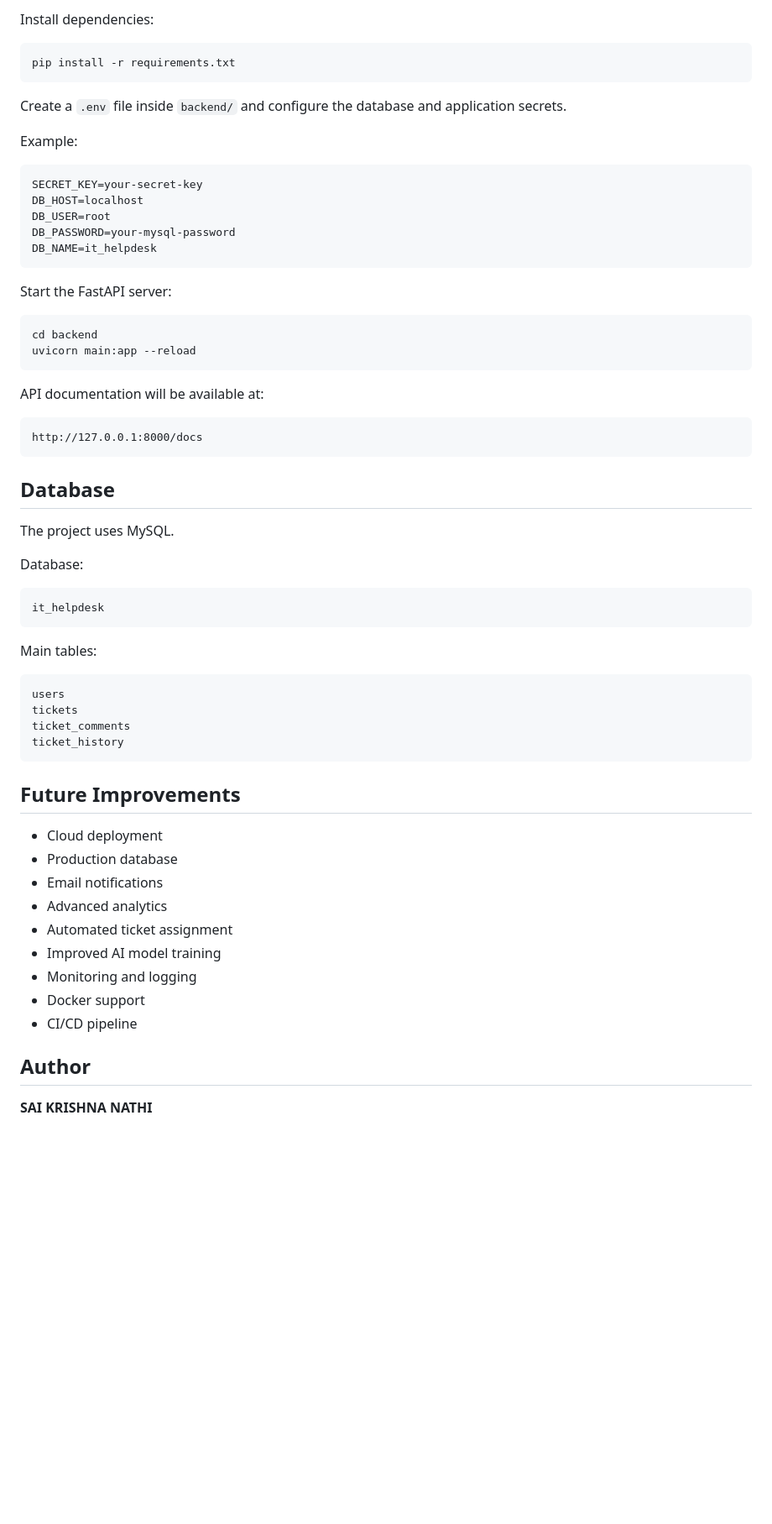
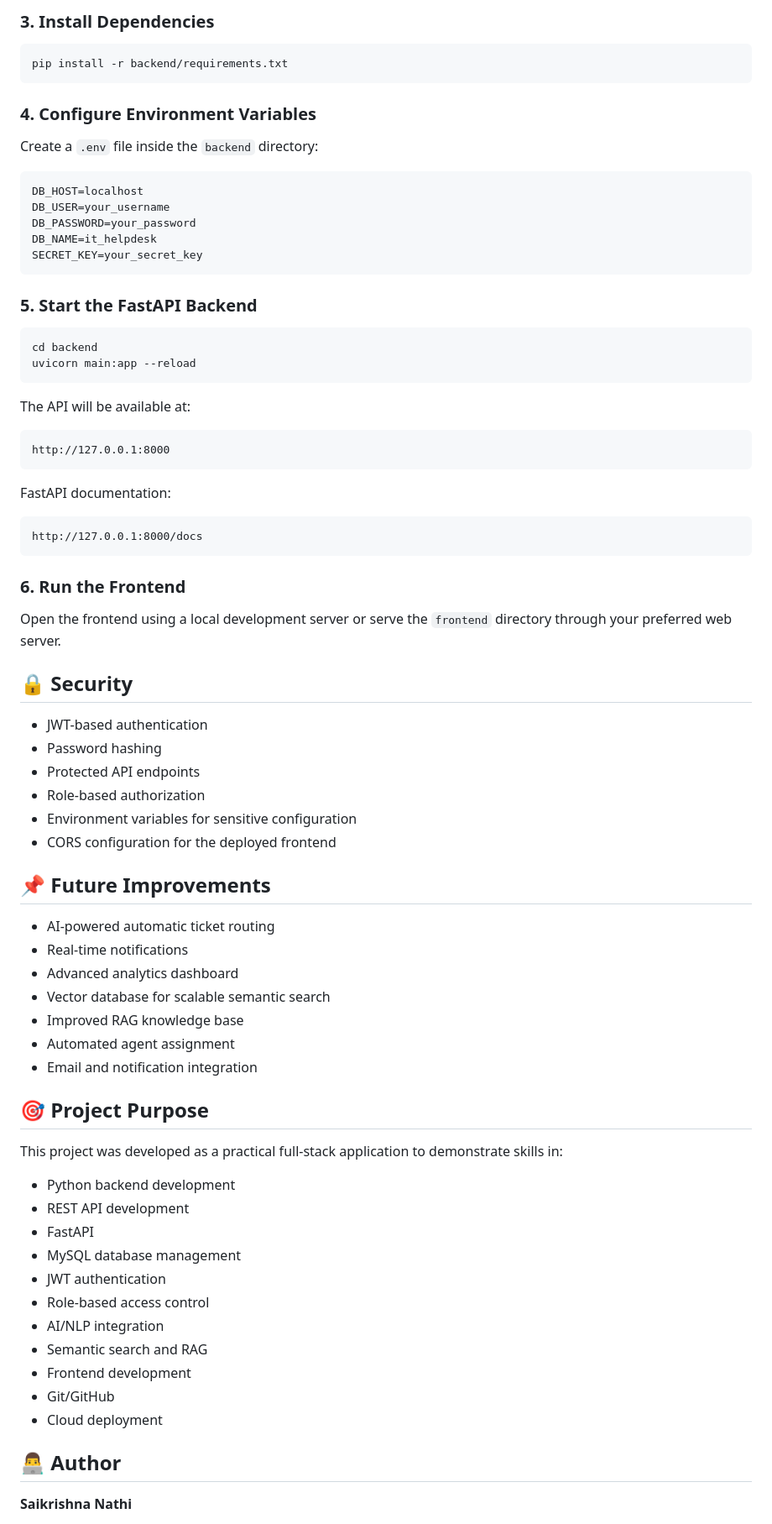
Before and after one commit to Abhinaidu2004/ai-powered-it-helpdesk, a Markdown page: README.md, the part around one of its changes. Shown at 84% size. Drawn GitHub-style; blank space fills up the shorter version.

````diff
--- a/README.md
+++ b/README.md
@@ -196,68 +209,82 @@ Activate it on Windows:
 ```
 
-Install dependencies:
+### 3. Install Dependencies
 
 ```bash
-pip install -r requirements.txt
+pip install -r backend/requirements.txt
 ```
 
-Create a `.env` file inside `backend/` and configure the database and application secrets.
+### 4. Configure Environment Variables
 
-Example:
+Create a `.env` file inside the `backend` directory:
 
 ```env
-SECRET_KEY=your-secret-key
 DB_HOST=localhost
-DB_USER=root
-DB_PASSWORD=your-mysql-password
+DB_USER=your_username
+DB_PASSWORD=your_password
 DB_NAME=it_helpdesk
+SECRET_KEY=your_secret_key
 ```
 
-Start the FastAPI server:
+### 5. Start the FastAPI Backend
 
 ```bash
 cd backend
 uvicorn main:app --reload
 ```
 
-API documentation will be available at:
+The API will be available at:
+
+```text
+http://127.0.0.1:8000
+```
+
+FastAPI documentation:
 
 ```text
 http://127.0.0.1:8000/docs
 ```
 
-## Database
+### 6. Run the Frontend
 
-The project uses MySQL.
+Open the frontend using a local development server or serve the `frontend` directory through your preferred web server.
 
-Database:
+## 🔒 Security
 
-```text
-it_helpdesk
-```
+* JWT-based authentication
+* Password hashing
+* Protected API endpoints
+* Role-based authorization
+* Environment variables for sensitive configuration
+* CORS configuration for the deployed frontend
 
-Main tables:
+## 📌 Future Improvements
 
-```text
-users
-tickets
-ticket_comments
-ticket_history
-```
+* AI-powered automatic ticket routing
+* Real-time notifications
+* Advanced analytics dashboard
+* Vector database for scalable semantic search
+* Improved RAG knowledge base
+* Automated agent assignment
+* Email and notification integration
 
-## Future Improvements
+## 🎯 Project Purpose
 
+This project was developed as a practical full-stack application to demonstrate skills in:
+
+* Python backend development
+* REST API development
+* FastAPI
+* MySQL database management
+* JWT authentication
+* Role-based access control
+* AI/NLP integration
+* Semantic search and RAG
+* Frontend development
+* Git/GitHub
 * Cloud deployment
-* Production database
-* Email notifications
-* Advanced analytics
-* Automated ticket assignment
-* Improved AI model training
-* Monitoring and logging
-* Docker support
-* CI/CD pipeline
 
-## Author
+## 👨‍💻 Author
 
-**SAI KRISHNA NATHI**
+**Saikrishna Nathi**
 
````
Also changed, not shown: other parts of README.md (+146 -129 lines).
